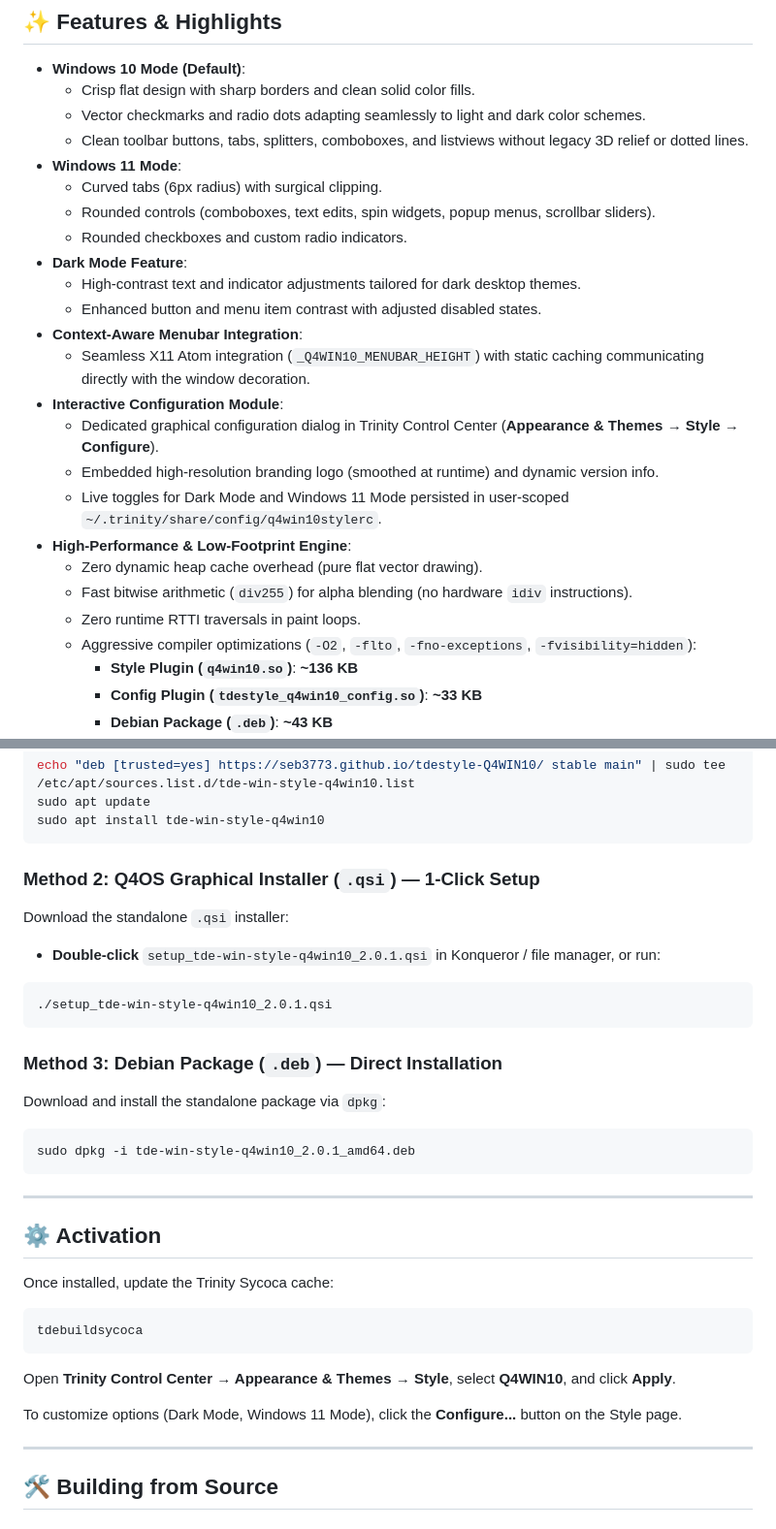
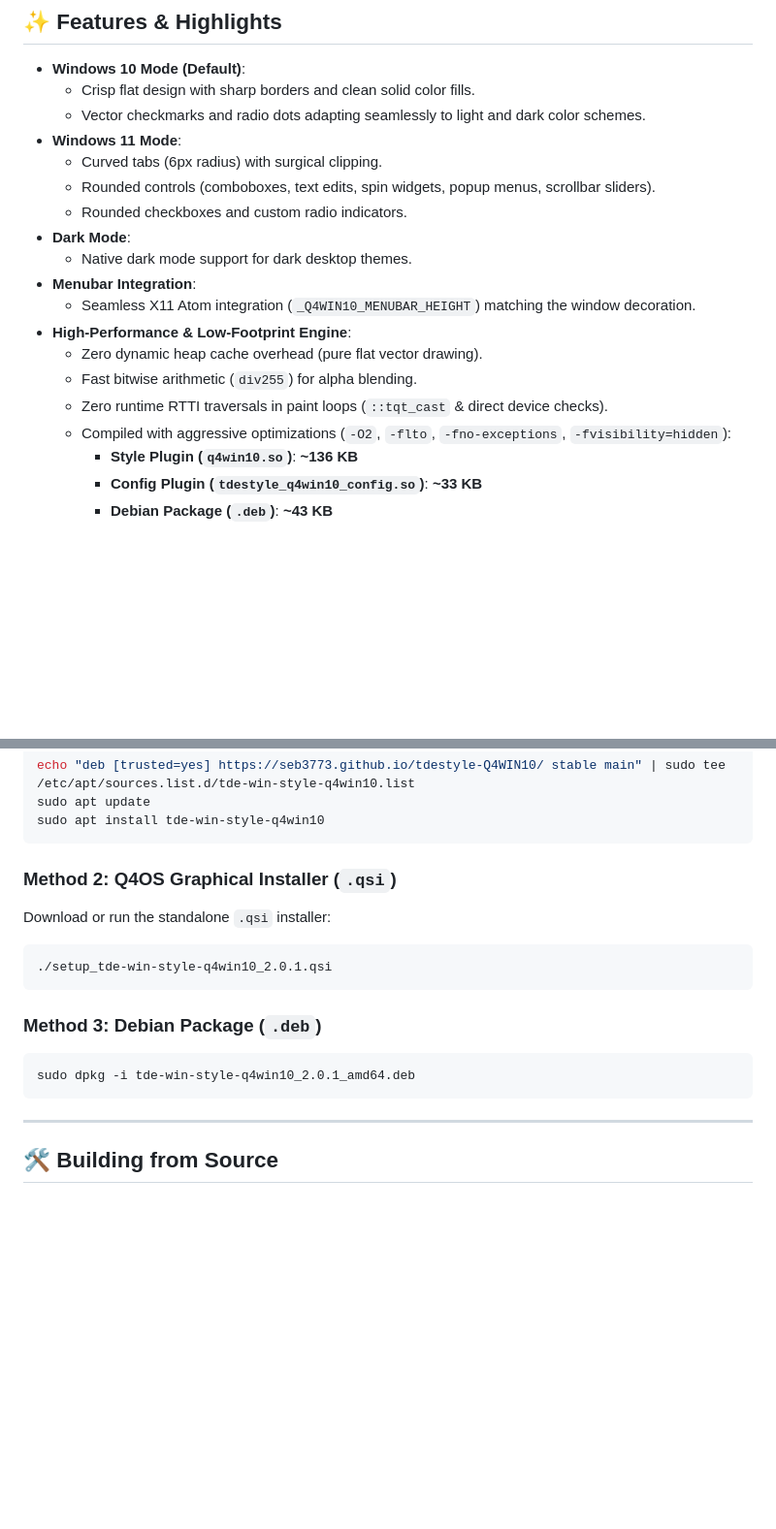
Before and after one commit to seb3773/tdestyle-Q4WIN10, a Markdown page: README.md, 2 parts joined by grey strips. Shown at 97% size. GitHub-like rendering; blank space fills up the shorter version.

Commit message:
Update README.md with concise documentation

````diff
--- a/README.md
+++ b/README.md
@@ -16,25 +16,19 @@ Compatible across **all Trinity Desktop R14.1.x versions** (R14.1.0 to R14.1.6+)
 * **Windows 10 Mode (Default)**:
   * Crisp flat design with sharp borders and clean solid color fills.
   * Vector checkmarks and radio dots adapting seamlessly to light and dark color schemes.
-  * Clean toolbar buttons, tabs, splitters, comboboxes, and listviews without legacy 3D relief or dotted lines.
 * **Windows 11 Mode**:
   * Curved tabs (6px radius) with surgical clipping.
   * Rounded controls (comboboxes, text edits, spin widgets, popup menus, scrollbar sliders).
   * Rounded checkboxes and custom radio indicators.
-* **Dark Mode Feature**:
-  * High-contrast text and indicator adjustments tailored for dark desktop themes.
-  * Enhanced button and menu item contrast with adjusted disabled states.
-* **Context-Aware Menubar Integration**:
-  * Seamless X11 Atom integration (`_Q4WIN10_MENUBAR_HEIGHT`) with static caching communicating directly with the window decoration.
-* **Interactive Configuration Module**:
-  * Dedicated graphical configuration dialog in Trinity Control Center (**Appearance & Themes → Style → Configure**).
-  * Embedded high-resolution branding logo (smoothed at runtime) and dynamic version info.
-  * Live toggles for Dark Mode and Windows 11 Mode persisted in user-scoped `~/.trinity/share/config/q4win10stylerc`.
+* **Dark Mode**:
+  * Native dark mode support for dark desktop themes.
+* **Menubar Integration**:
+  * Seamless X11 Atom integration (`_Q4WIN10_MENUBAR_HEIGHT`) matching the window decoration.
 * **High-Performance & Low-Footprint Engine**:
   * Zero dynamic heap cache overhead (pure flat vector drawing).
-  * Fast bitwise arithmetic (`div255`) for alpha blending (no hardware `idiv` instructions).
-  * Zero runtime RTTI traversals in paint loops.
-  * Aggressive compiler optimizations (`-O2`, `-flto`, `-fno-exceptions`, `-fvisibility=hidden`):
+  * Fast bitwise arithmetic (`div255`) for alpha blending.
+  * Zero runtime RTTI traversals in paint loops (`::tqt_cast` & direct device checks).
+  * Compiled with aggressive optimizations (`-O2`, `-flto`, `-fno-exceptions`, `-fvisibility=hidden`):
     * **Style Plugin (`q4win10.so`)**: **~136 KB**
     * **Config Plugin (`tdestyle_q4win10_config.so`)**: **~33 KB**
     * **Debian Package (`.deb`)**: **~43 KB**
@@ -53,30 +47,16 @@ sudo apt update
 sudo apt install tde-win-style-q4win10
 ```
 
-### Method 2: Q4OS Graphical Installer (`.qsi`) — 1-Click Setup
-Download the standalone `.qsi` installer:
-* **Double-click** `setup_tde-win-style-q4win10_2.0.1.qsi` in Konqueror / file manager, or run:
+### Method 2: Q4OS Graphical Installer (`.qsi`)
+Download or run the standalone `.qsi` installer:
 ```bash
 ./setup_tde-win-style-q4win10_2.0.1.qsi
 ```
 
-### Method 3: Debian Package (`.deb`) — Direct Installation
-Download and install the standalone package via `dpkg`:
+### Method 3: Debian Package (`.deb`)
 ```bash
 sudo dpkg -i tde-win-style-q4win10_2.0.1_amd64.deb
 ```
-
----
-
-## ⚙️ Activation
-
-Once installed, update the Trinity Sycoca cache:
-```bash
-tdebuildsycoca
-```
-Open **Trinity Control Center → Appearance & Themes → Style**, select **Q4WIN10**, and click **Apply**.
-
-To customize options (Dark Mode, Windows 11 Mode), click the **Configure...** button on the Style page.
 
 ---
 
````
